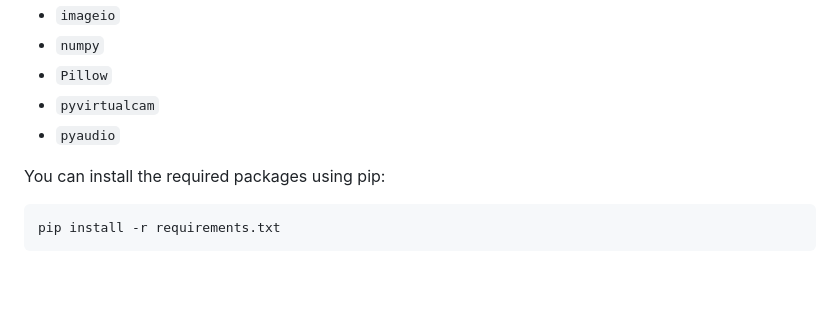
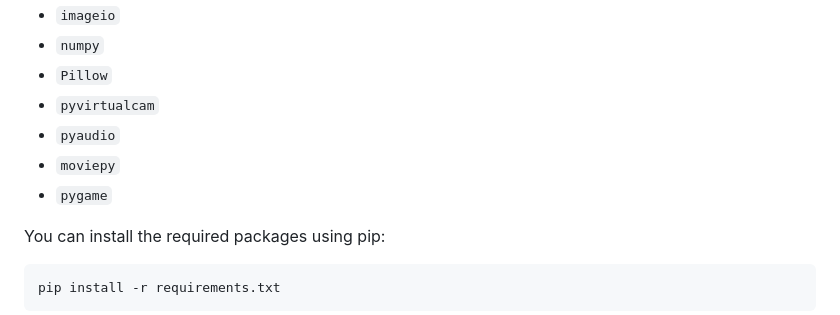
Before and after one commit to e43b/Fake-Cam, a Markdown page: README.md, the part around the change. GitHub-like rendering; blank space fills up the shorter version.

```diff
--- a/README.md
+++ b/README.md
@@ -35,6 +35,8 @@ Fake Cam is a Python-based project that allows you to create a virtual camera th
 - `Pillow`
 - `pyvirtualcam`
 - `pyaudio`
+- `moviepy`
+- `pygame`
 
 You can install the required packages using pip:
 
```
